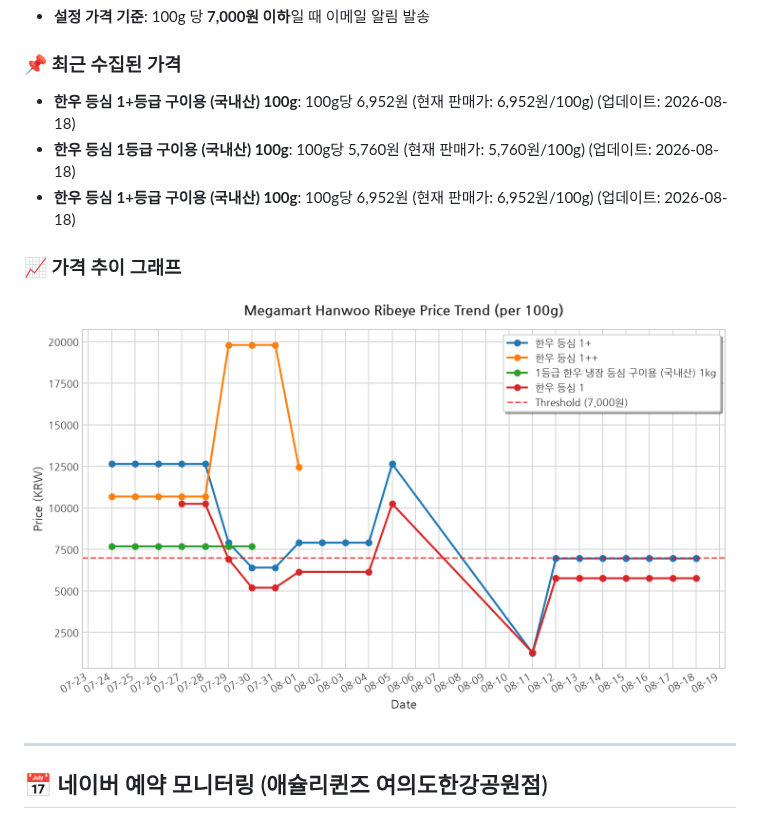
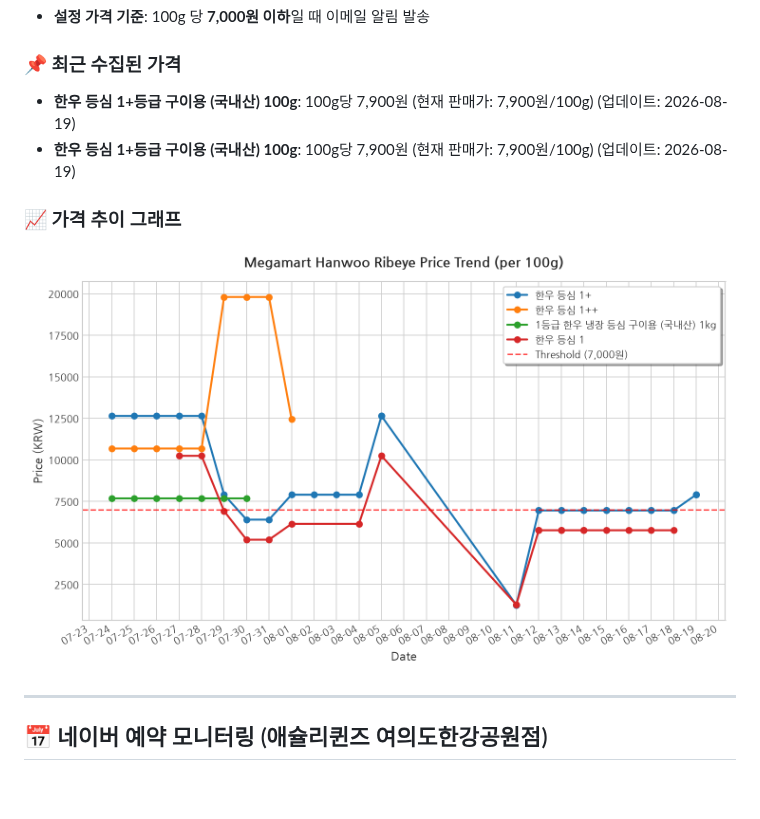
Before and after one commit to pyw31337/beautiful-babbage, a Markdown page: README.md, the part around the change. GitHub-like rendering; pictures changed too: history/price_trend.png; blank space fills up the shorter version.

```diff
--- a/README.md
+++ b/README.md
@@ -8,9 +8,8 @@
 * **설정 가격 기준**: 100g 당 **7,000원 이하**일 때 이메일 알림 발송
 
 ### 📌 최근 수집된 가격
-- **한우 등심 1+등급 구이용 (국내산) 100g**: 100g당 6,952원 (현재 판매가: 6,952원/100g) (업데이트: 2026-08-18)
-- **한우 등심 1등급 구이용 (국내산) 100g**: 100g당 5,760원 (현재 판매가: 5,760원/100g) (업데이트: 2026-08-18)
-- **한우 등심 1+등급 구이용 (국내산) 100g**: 100g당 6,952원 (현재 판매가: 6,952원/100g) (업데이트: 2026-08-18)
+- **한우 등심 1+등급 구이용 (국내산) 100g**: 100g당 7,900원 (현재 판매가: 7,900원/100g) (업데이트: 2026-08-19)
+- **한우 등심 1+등급 구이용 (국내산) 100g**: 100g당 7,900원 (현재 판매가: 7,900원/100g) (업데이트: 2026-08-19)
 
 ### 📈 가격 추이 그래프
 ![한우 등심 가격 추이](history/price_trend.png)
```
Also changed, not shown: 2 other files.
